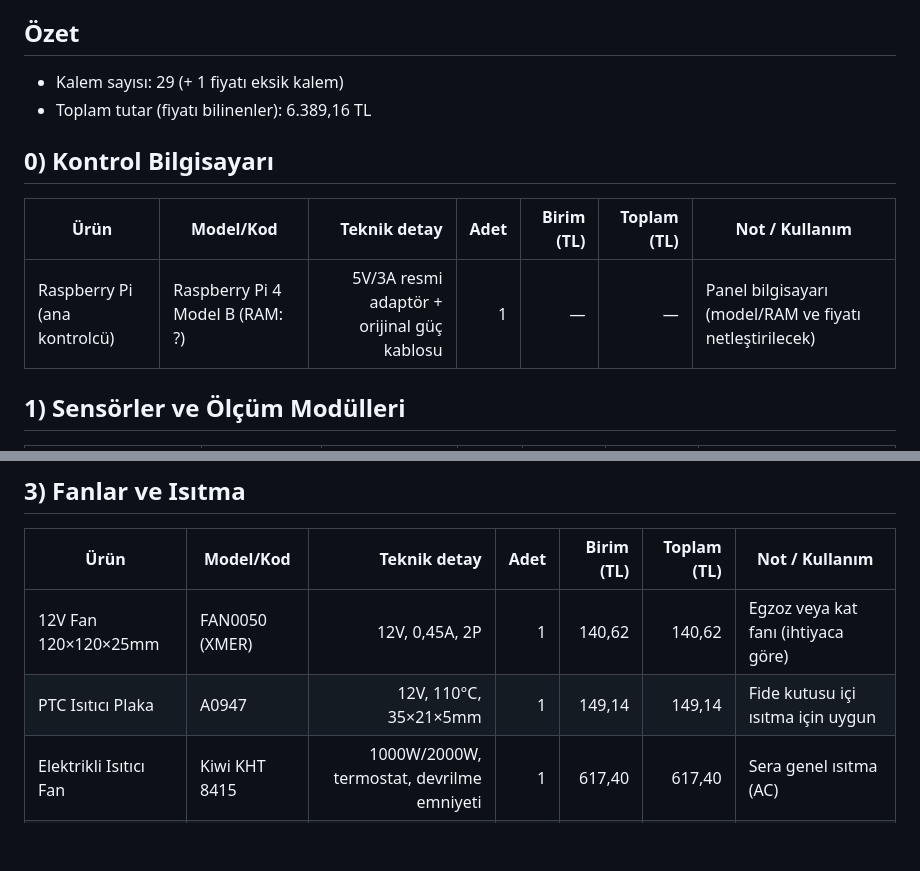
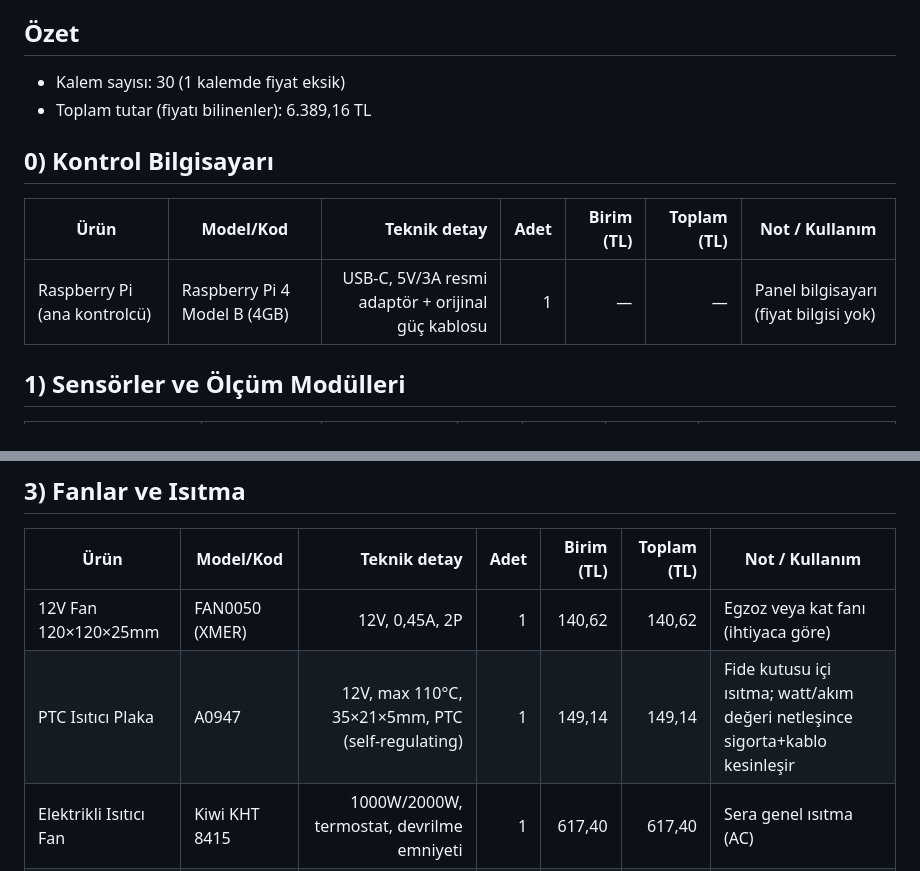
Before and after one commit to sahinseyfi/sera, a Markdown page: sera_panel/reports/hardware-inventory.md, 2 parts joined by grey strips. Drawn GitHub-style; blank space fills up the shorter version.

Commit message:
Update inventory with Pi 4GB specs

```diff
--- a/sera_panel/reports/hardware-inventory.md
+++ b/sera_panel/reports/hardware-inventory.md
@@ -4,14 +4,14 @@ Bu dosya; elindeki ekipmanları **model/özellik + adet + fiyat** ile kayıt alt
 Fiyatlar, senin paylaştığın birim fiyatlardır (kargo/indirim değişebilir).
 
 ## Özet
-- Kalem sayısı: 29 (+ 1 fiyatı eksik kalem)
+- Kalem sayısı: 30 (1 kalemde fiyat eksik)
 - Toplam tutar (fiyatı bilinenler): 6.389,16 TL
 
 ## 0) Kontrol Bilgisayarı
 
 | Ürün | Model/Kod | Teknik detay | Adet | Birim (TL) | Toplam (TL) | Not / Kullanım |
 |---|---|---:|---:|---:|---:|---|
-| Raspberry Pi (ana kontrolcü) | Raspberry Pi 4 Model B (RAM: ?) | 5V/3A resmi adaptör + orijinal güç kablosu | 1 | — | — | Panel bilgisayarı (model/RAM ve fiyatı netleştirilecek) |
+| Raspberry Pi (ana kontrolcü) | Raspberry Pi 4 Model B (4GB) | USB‑C, 5V/3A resmi adaptör + orijinal güç kablosu | 1 | — | — | Panel bilgisayarı (fiyat bilgisi yok) |
 
 ## 1) Sensörler ve Ölçüm Modülleri
 
@@ -35,7 +35,7 @@ Fiyatlar, senin paylaştığın birim fiyatlardır (kargo/indirim değişebilir)
 | Ürün | Model/Kod | Teknik detay | Adet | Birim (TL) | Toplam (TL) | Not / Kullanım |
 |---|---|---:|---:|---:|---:|---|
 | 12V Fan 120×120×25mm | FAN0050 (XMER) | 12V, 0,45A, 2P | 1 | 140,62 | 140,62 | Egzoz veya kat fanı (ihtiyaca göre) |
-| PTC Isıtıcı Plaka | A0947 | 12V, 110°C, 35×21×5mm | 1 | 149,14 | 149,14 | Fide kutusu içi ısıtma için uygun |
+| PTC Isıtıcı Plaka | A0947 | 12V, max 110°C, 35×21×5mm, PTC (self‑regulating) | 1 | 149,14 | 149,14 | Fide kutusu içi ısıtma; watt/akım değeri netleşince sigorta+kablo kesinleşir |
 | Elektrikli Isıtıcı Fan | Kiwi KHT 8415 | 1000W/2000W, termostat, devrilme emniyeti | 1 | 617,40 | 617,40 | Sera genel ısıtma (AC) |
 | Akıllı WiFi Priz | Cata CT‑4010 | Uzaktan kontrol | 1 | 345,00 | 345,00 | Isıtıcıyı Home Assistant üzerinden sürmek için |
 
```
